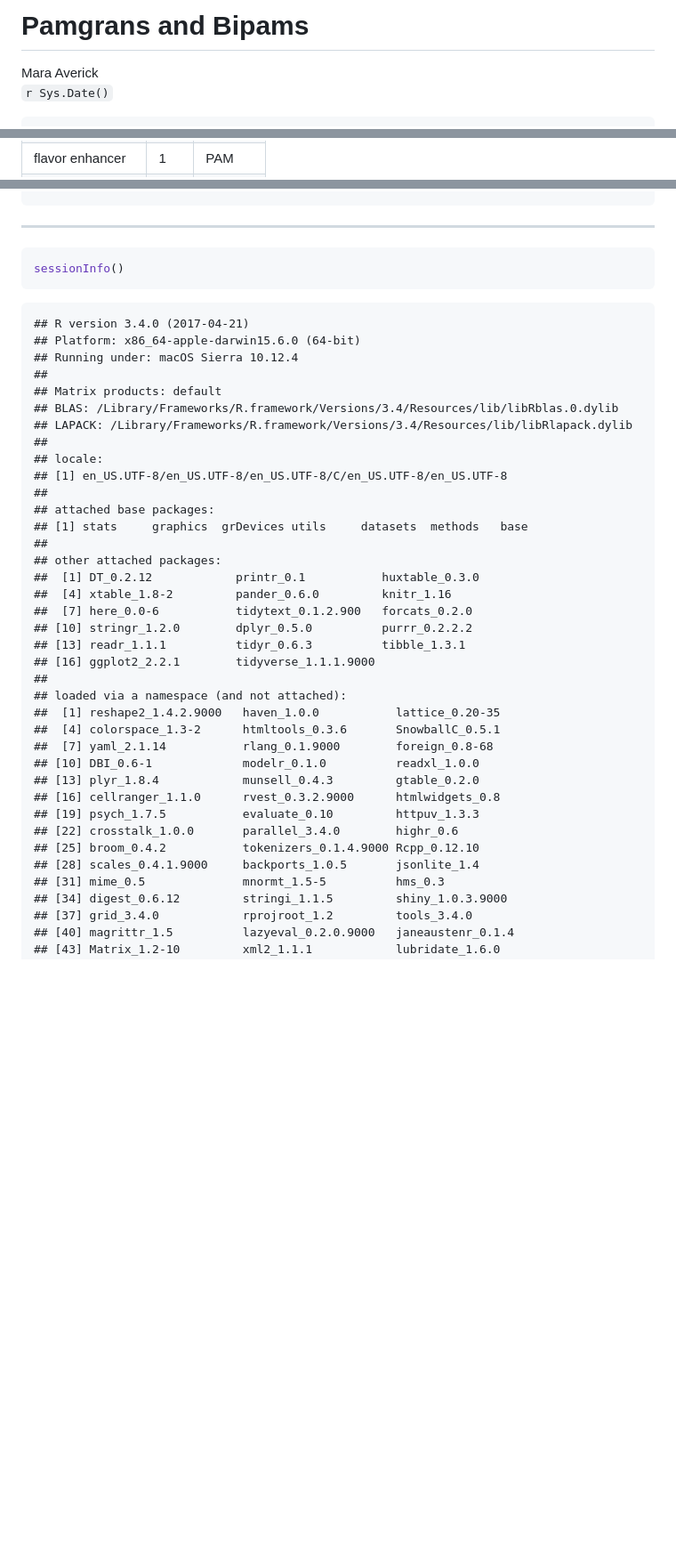
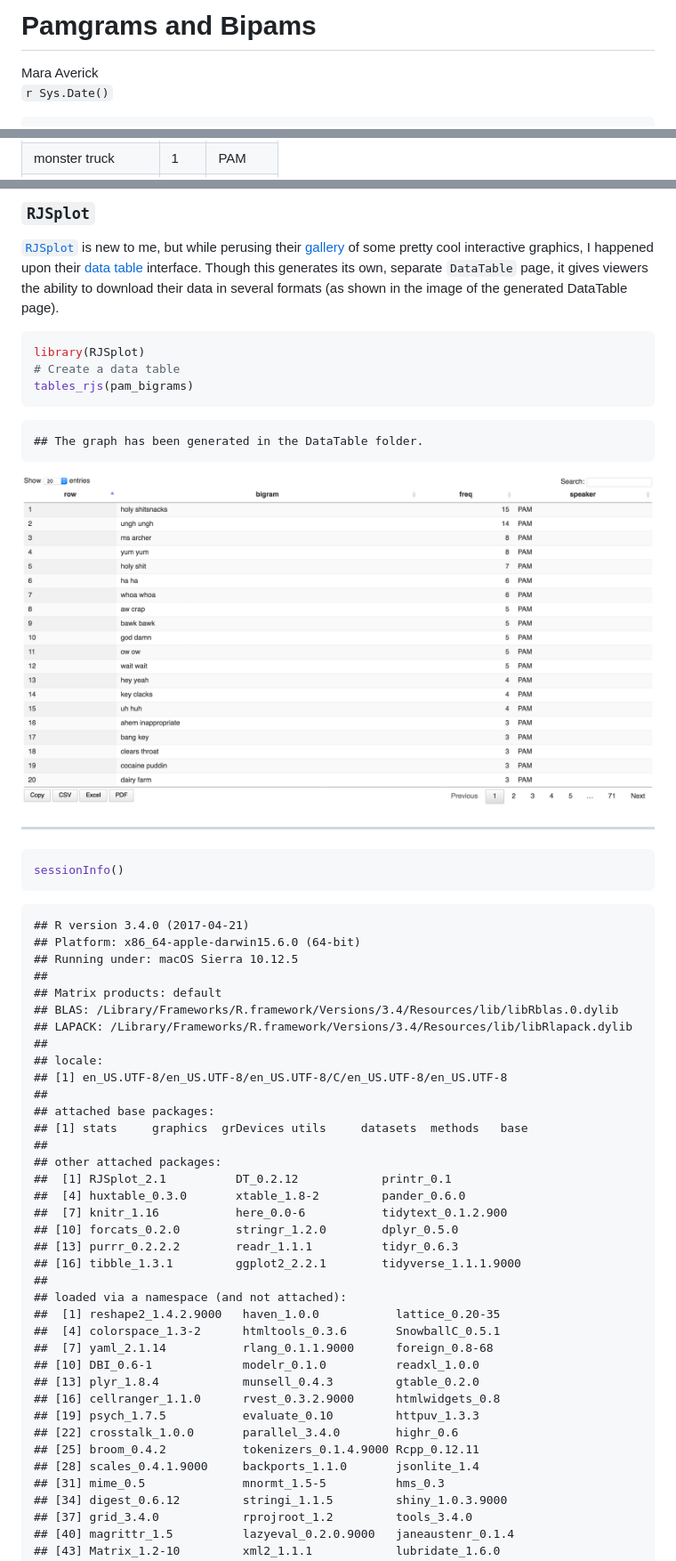
Before and after one commit to batpigandme/pamgrams, a Markdown page: pamgrams.md, 3 parts joined by grey strips. Shown: that part at 89% size. Drawn GitHub-style; pictures changed too: pamgram_rjsplot.png (added); blank space fills up the shorter version.

Commit message:
Create RJSplot DataTable for Pamgrams

````diff
--- a/pamgrams.md
+++ b/pamgrams.md
@@ -1,4 +1,4 @@
-# Pamgrans and Bipams
+# Pamgrams and Bipams
 Mara Averick
 `r Sys.Date()`
 
@@ -284,7 +289,7 @@ hpam
   <td  style="vertical-align: top; text-align: left; white-space: nowrap; border-width:0px 0px 0px 0px; border-style: solid; border-top-color: NA;  border-right-color: NA;  border-bottom-color: NA;  border-left-color: NA; padding: 4pt 4pt 4pt 4pt; ">PAM</td>
 </tr>
 <tr>
-  <td  style="vertical-align: top; text-align: left; white-space: nowrap; border-width:0px 0px 0px 0px; border-style: solid; border-top-color: NA;  border-right-color: NA;  border-bottom-color: NA;  border-left-color: NA; padding: 4pt 4pt 4pt 4pt; ">flavor enhancer</td>
+  <td  style="vertical-align: top; text-align: left; white-space: nowrap; border-width:0px 0px 0px 0px; border-style: solid; border-top-color: NA;  border-right-color: NA;  border-bottom-color: NA;  border-left-color: NA; padding: 4pt 4pt 4pt 4pt; ">monster truck</td>
   <td  style="vertical-align: top; text-align: left; white-space: nowrap; border-width:0px 0px 0px 0px; border-style: solid; border-top-color: NA;  border-right-color: NA;  border-bottom-color: NA;  border-left-color: NA; padding: 4pt 4pt 4pt 4pt; ">1</td>
   <td  style="vertical-align: top; text-align: left; white-space: nowrap; border-width:0px 0px 0px 0px; border-style: solid; border-top-color: NA;  border-right-color: NA;  border-bottom-color: NA;  border-left-color: NA; padding: 4pt 4pt 4pt 4pt; ">PAM</td>
 </tr>
@@ -368,4 +368,20 @@ datatable(pam_bigrams)
 
+### `RJSplot`
+
+[`RJSplot`](http://rjsplot.net/) is new to me, but while perusing their [gallery](http://rjsplot.net/gallery) of some pretty cool interactive graphics, I happened upon their [data table](http://rjsplot.net/docs/DataTable/index.html) interface. Though this generates its own, separate `DataTable` page, it gives viewers the ability to download their data in several formats (as shown in the image of the generated DataTable page).
+
+
+```r
+library(RJSplot)
+# Create a data table
+tables_rjs(pam_bigrams)
+```
+
+```
+## The graph has been generated in the DataTable folder.
+```
+
+![](pamgram_rjsplot.png)
 
 
 ---
@@ -377,7 +393,7 @@ sessionInfo()
 ```
 ## R version 3.4.0 (2017-04-21)
 ## Platform: x86_64-apple-darwin15.6.0 (64-bit)
-## Running under: macOS Sierra 10.12.4
+## Running under: macOS Sierra 10.12.5
 ##
 ## Matrix products: default
 ## BLAS: /Library/Frameworks/R.framework/Versions/3.4/Resources/lib/libRblas.0.dylib
@@ -390,24 +406,24 @@ sessionInfo()
 ## [1] stats     graphics  grDevices utils     datasets  methods   base
 ##
 ## other attached packages:
-##  [1] DT_0.2.12            printr_0.1           huxtable_0.3.0
-##  [4] xtable_1.8-2         pander_0.6.0         knitr_1.16
-##  [7] here_0.0-6           tidytext_0.1.2.900   forcats_0.2.0
-## [10] stringr_1.2.0        dplyr_0.5.0          purrr_0.2.2.2
-## [13] readr_1.1.1          tidyr_0.6.3          tibble_1.3.1
-## [16] ggplot2_2.2.1        tidyverse_1.1.1.9000
+##  [1] RJSplot_2.1          DT_0.2.12            printr_0.1
+##  [4] huxtable_0.3.0       xtable_1.8-2         pander_0.6.0
+##  [7] knitr_1.16           here_0.0-6           tidytext_0.1.2.900
+## [10] forcats_0.2.0        stringr_1.2.0        dplyr_0.5.0
+## [13] purrr_0.2.2.2        readr_1.1.1          tidyr_0.6.3
+## [16] tibble_1.3.1         ggplot2_2.2.1        tidyverse_1.1.1.9000
 ##
 ## loaded via a namespace (and not attached):
 ##  [1] reshape2_1.4.2.9000   haven_1.0.0           lattice_0.20-35
 ##  [4] colorspace_1.3-2      htmltools_0.3.6       SnowballC_0.5.1
-##  [7] yaml_2.1.14           rlang_0.1.9000        foreign_0.8-68
+##  [7] yaml_2.1.14           rlang_0.1.1.9000      foreign_0.8-68
 ## [10] DBI_0.6-1             modelr_0.1.0          readxl_1.0.0
 ## [13] plyr_1.8.4            munsell_0.4.3         gtable_0.2.0
 ## [16] cellranger_1.1.0      rvest_0.3.2.9000      htmlwidgets_0.8
 ## [19] psych_1.7.5           evaluate_0.10         httpuv_1.3.3
 ## [22] crosstalk_1.0.0       parallel_3.4.0        highr_0.6
-## [25] broom_0.4.2           tokenizers_0.1.4.9000 Rcpp_0.12.10
-## [28] scales_0.4.1.9000     backports_1.0.5       jsonlite_1.4
+## [25] broom_0.4.2           tokenizers_0.1.4.9000 Rcpp_0.12.11
+## [28] scales_0.4.1.9000     backports_1.1.0       jsonlite_1.4
 ## [31] mime_0.5              mnormt_1.5-5          hms_0.3
 ## [34] digest_0.6.12         stringi_1.1.5         shiny_1.0.3.9000
 ## [37] grid_3.4.0            rprojroot_1.2         tools_3.4.0
````
Also changed, not shown: other parts of pamgrams.md (+121 -121 lines), 9 other files.
